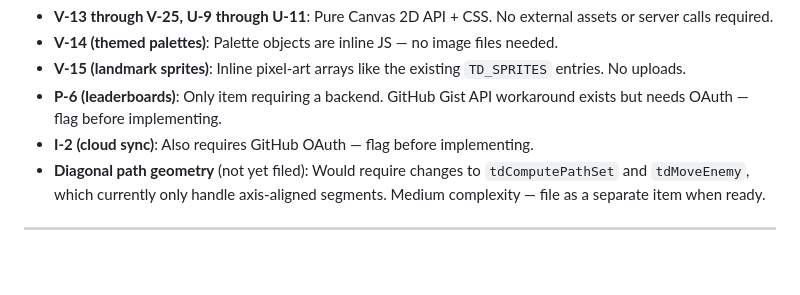
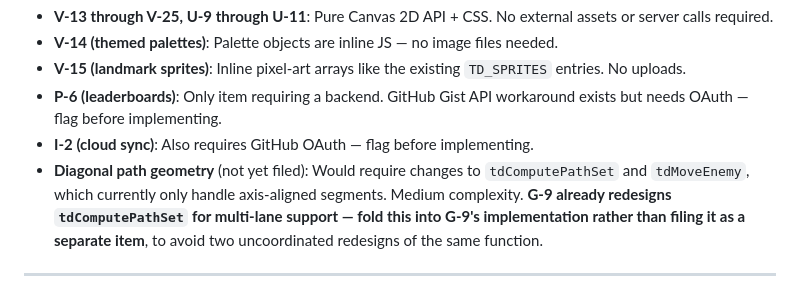
Before and after one commit to DerekEvans47/data-engineering-guide, a Markdown page: BACKLOG.md, the part around one of its changes. Rendered like a GitHub page; blank space fills up the shorter version.

```diff
--- a/BACKLOG.md
+++ b/BACKLOG.md
@@ -257,7 +257,7 @@ All items in this backlog are compatible with a static GitHub Pages deployment (
 - **V-15 (landmark sprites)**: Inline pixel-art arrays like the existing `TD_SPRITES` entries. No uploads.
 - **P-6 (leaderboards)**: Only item requiring a backend. GitHub Gist API workaround exists but needs OAuth — flag before implementing.
 - **I-2 (cloud sync)**: Also requires GitHub OAuth — flag before implementing.
-- **Diagonal path geometry** (not yet filed): Would require changes to `tdComputePathSet` and `tdMoveEnemy`, which currently only handle axis-aligned segments. Medium complexity — file as a separate item when ready.
+- **Diagonal path geometry** (not yet filed): Would require changes to `tdComputePathSet` and `tdMoveEnemy`, which currently only handle axis-aligned segments. Medium complexity. **G-9 already redesigns `tdComputePathSet` for multi-lane support — fold this into G-9's implementation rather than filing it as a separate item**, to avoid two uncoordinated redesigns of the same function.
 
 ---
 
```
Also changed, not shown: other parts of BACKLOG.md (+1 -1 lines), ART_DIRECTION_HANDOFF.md (added, +195 -0 lines), CHANGELOG.md (+2 -0 lines).
